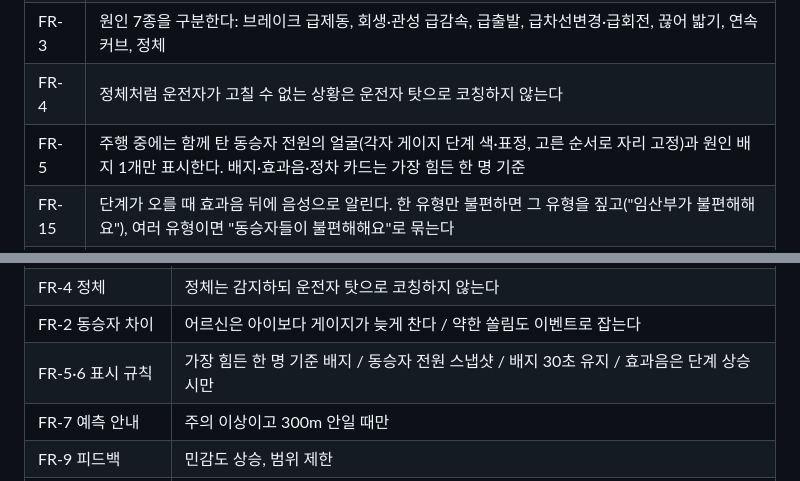
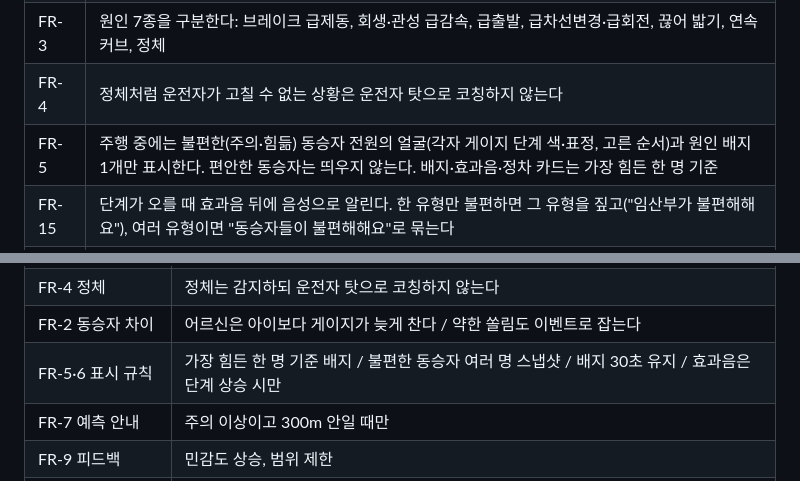
Before and after one commit to YD-team-account/data-you, a Markdown page: docs/design/SDD.md, 2 parts joined by grey strips. Rendered like a GitHub page.

```diff
--- a/docs/design/SDD.md
+++ b/docs/design/SDD.md
@@ -43,7 +43,7 @@
 | FR-2 | 동승자 유형별(아이·임산부·어르신·반려견·멀미 민감·일반) 민감도로 게이지를 따로 계산한다 |
 | FR-3 | 원인 7종을 구분한다: 브레이크 급제동, 회생·관성 급감속, 급출발, 급차선변경·급회전, 끊어 밟기, 연속 커브, 정체 |
 | FR-4 | 정체처럼 운전자가 고칠 수 없는 상황은 운전자 탓으로 코칭하지 않는다 |
-| FR-5 | 주행 중에는 함께 탄 동승자 전원의 얼굴(각자 게이지 단계 색·표정, 고른 순서로 자리 고정)과 원인 배지 1개만 표시한다. 배지·효과음·정차 카드는 가장 힘든 한 명 기준 |
+| FR-5 | 주행 중에는 불편한(주의·힘듦) 동승자 전원의 얼굴(각자 게이지 단계 색·표정, 고른 순서)과 원인 배지 1개만 표시한다. 편안한 동승자는 띄우지 않는다. 배지·효과음·정차 카드는 가장 힘든 한 명 기준 |
 | FR-15 | 단계가 오를 때 효과음 뒤에 음성으로 알린다. 한 유형만 불편하면 그 유형을 짚고("임산부가 불편해해요"), 여러 유형이면 "동승자들이 불편해해요"로 묶는다 |
 | FR-6 | 배지는 최소 30초 유지하고, 효과음은 단계가 오를 때만 1회 낸다 |
 | FR-7 | 게이지 '주의' 이상이고 다음 회전이 300m 이내면 예측 안내를 한다 |
@@ -430,7 +430,7 @@ ISO 2631-1의 멀미 누적 개념(약 0.2Hz에서 최대 민감)을 출발점
 | FR-3 원인 구분 | 시내 급출발·급제동 분류 / 페달 없이 급감속 → 회생 / 깜빡이로 차선 변경 vs 회전 / 잦은 브레이크 → 끊어 밟기 |
 | FR-4 정체 | 정체는 감지하되 운전자 탓으로 코칭하지 않는다 |
 | FR-2 동승자 차이 | 어르신은 아이보다 게이지가 늦게 찬다 / 약한 쏠림도 이벤트로 잡는다 |
-| FR-5·6 표시 규칙 | 가장 힘든 한 명 기준 배지 / 동승자 전원 스냅샷 / 배지 30초 유지 / 효과음은 단계 상승 시만 |
+| FR-5·6 표시 규칙 | 가장 힘든 한 명 기준 배지 / 불편한 동승자 여러 명 스냅샷 / 배지 30초 유지 / 효과음은 단계 상승 시만 |
 | FR-7 예측 안내 | 주의 이상이고 300m 안일 때만 |
 | FR-9 피드백 | 민감도 상승, 범위 제한 |
 | NFR-2 대체 경로 | 브레이크 정보 없음 → 급제동 / GPS 방위만으로 연속 커브 / 조향각만으로 연속 커브 / GPS 가짜 급회전 회귀 |
```
Also changed, not shown: README.md (+1 -1 lines), docs/screenshots/2_driving_caution.png, 4 other files.
